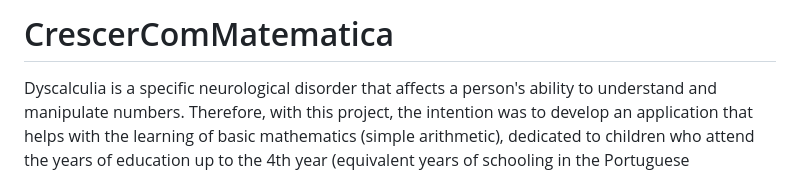
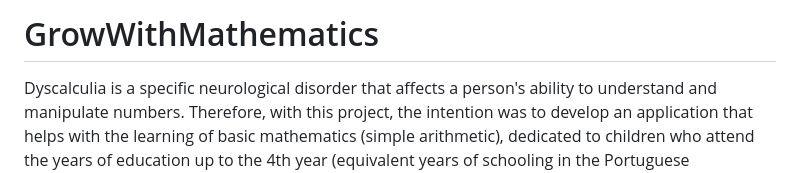
Before and after one commit to dianasalves/CrescerComMatematica, a Markdown page: README.md, the part around the change. Rendered like a GitHub page.

```diff
--- a/README.md
+++ b/README.md
@@ -1,4 +1,4 @@
-# CrescerComMatematica
+# GrowWithMathematics
 
   Dyscalculia is a specific neurological disorder that affects a person's ability to understand and manipulate numbers. Therefore, with this project, the intention was to
 develop an application that helps with the learning of basic mathematics (simple arithmetic), dedicated to children who attend the years of education up to the 4th year
```
